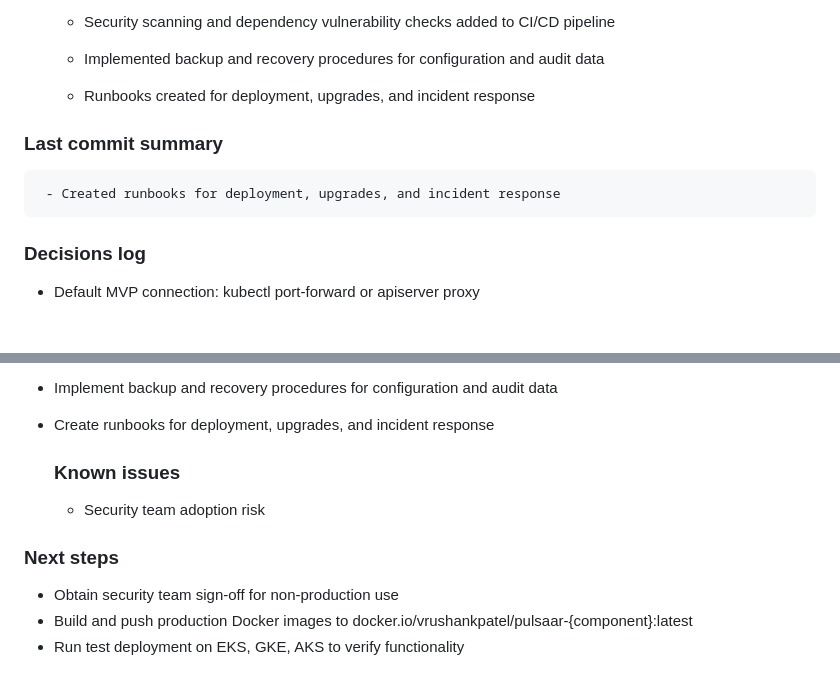
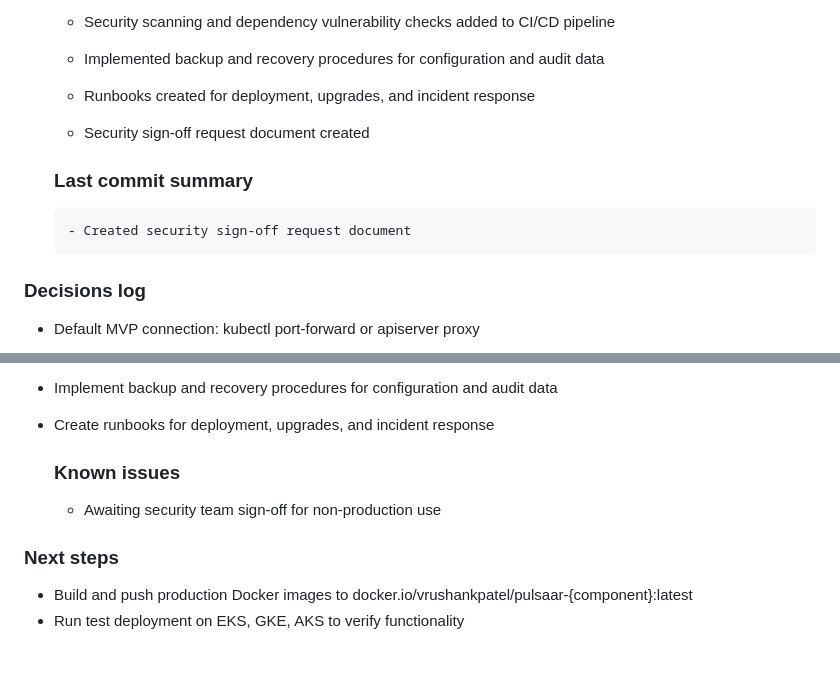
Before and after one commit to VrushankPatel/pulsaar, a Markdown page: progress.md, 2 parts joined by grey strips. Rendered like a GitHub page; blank space fills up the shorter version.

Commit message:
Add security sign-off request document and update project progress

```diff
--- a/progress.md
+++ b/progress.md
@@ -27,10 +27,11 @@
 
   - Security scanning and dependency vulnerability checks added to CI/CD pipeline
   - Implemented backup and recovery procedures for configuration and audit data
-  - Runbooks created for deployment, upgrades, and incident response
+   - Runbooks created for deployment, upgrades, and incident response
+   - Security sign-off request document created
 
- ### Last commit summary
-     - Created runbooks for deployment, upgrades, and incident response
+  ### Last commit summary
+      - Created security sign-off request document
 
 ### Decisions log
   - Default MVP connection: kubectl port-forward or apiserver proxy
@@ -57,9 +58,8 @@
 - Create runbooks for deployment, upgrades, and incident response
 
   ### Known issues
-   - Security team adoption risk
+    - Awaiting security team sign-off for non-production use
 
 ### Next steps
-- Obtain security team sign-off for non-production use
 - Build and push production Docker images to docker.io/vrushankpatel/pulsaar-{component}:latest
 - Run test deployment on EKS, GKE, AKS to verify functionality
```
Also changed, not shown: docs/SECURITY_SIGNOFF_REQUEST.md (added, +33 -0 lines).
